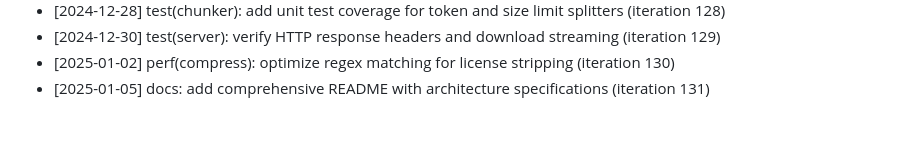
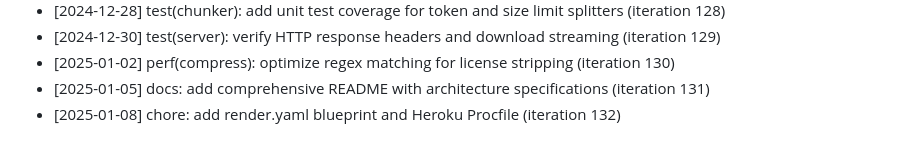
Before and after one commit to anilpdv/gitingest-hub, a Markdown page: CHANGELOG.md, the part around the change. GitHub-like rendering.

Commit message:
chore: add render.yaml blueprint and Heroku Procfile (iteration 132)

```diff
--- a/CHANGELOG.md
+++ b/CHANGELOG.md
@@ -131,3 +131,4 @@
 - [2024-12-30] test(server): verify HTTP response headers and download streaming (iteration 129)
 - [2025-01-02] perf(compress): optimize regex matching for license stripping (iteration 130)
 - [2025-01-05] docs: add comprehensive README with architecture specifications (iteration 131)
+- [2025-01-08] chore: add render.yaml blueprint and Heroku Procfile (iteration 132)
```
